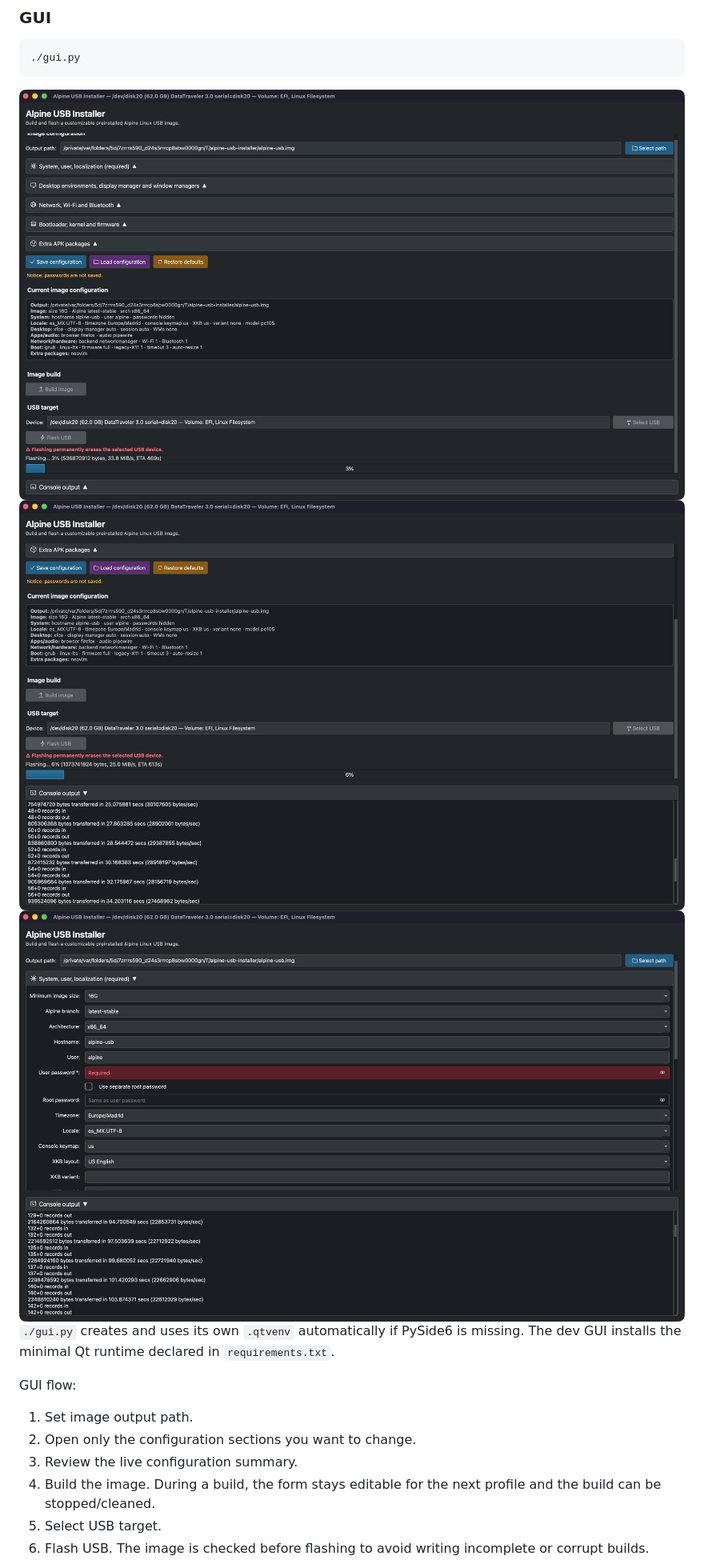
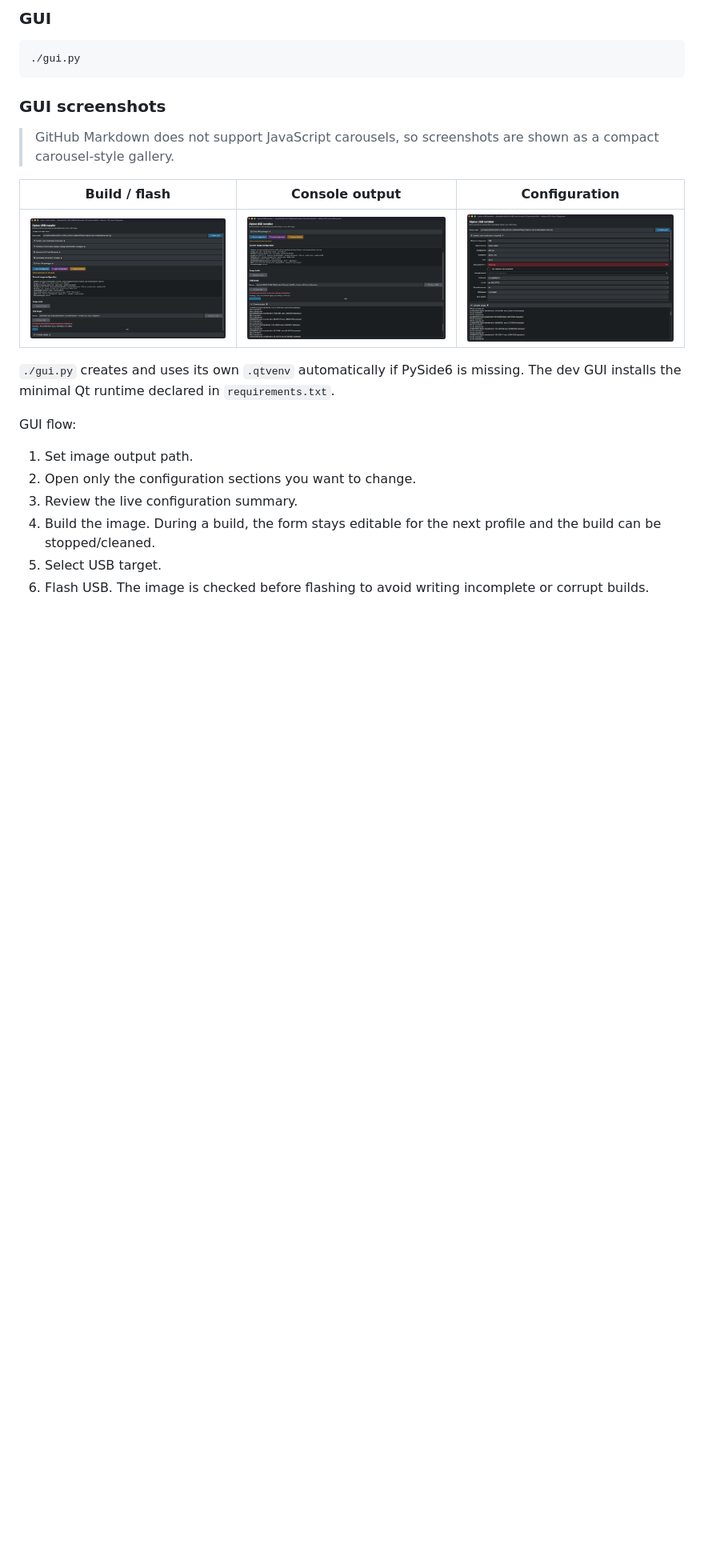
Before and after one commit to pabloflores465/alpine-usb-installer, a Markdown page: README.md, the part around the change. Shown at 80% size. Drawn GitHub-style; blank space fills up the shorter version.

Commit message:
Add README screenshot gallery

````diff
--- a/README.md
+++ b/README.md
@@ -88,11 +88,14 @@ Default output path:
 ./gui.py
 ```
 
-<img src="docs/assets/gui-overview-build-flash.png" alt="Alpine USB Installer GUI while flashing" width="900">
+### GUI screenshots
 
-<img src="docs/assets/gui-overview-console.png" alt="Alpine USB Installer GUI console output" width="900">
+> GitHub Markdown does not support JavaScript carousels, so screenshots are shown as a compact carousel-style gallery.
 
-<img src="docs/assets/gui-overview-config.png" alt="Alpine USB Installer GUI image configuration" width="900">
+| Build / flash | Console output | Configuration |
+| --- | --- | --- |
+| [<img src="docs/assets/gui-overview-build-flash.png" alt="Alpine USB Installer GUI while flashing" width="290">](docs/assets/gui-overview-build-flash.png) | [<img src="docs/assets/gui-overview-console.png" alt="Alpine USB Installer GUI console output" width="290">](docs/assets/gui-overview-console.png) | [<img src="docs/assets/gui-overview-config.png" alt="Alpine USB Installer GUI image configuration" width="290">](docs/assets/gui-overview-config.png) |
+
 
 `./gui.py` creates and uses its own `.qtvenv` automatically if PySide6 is missing. The dev GUI installs the minimal Qt runtime declared in `requirements.txt`.
 
````
